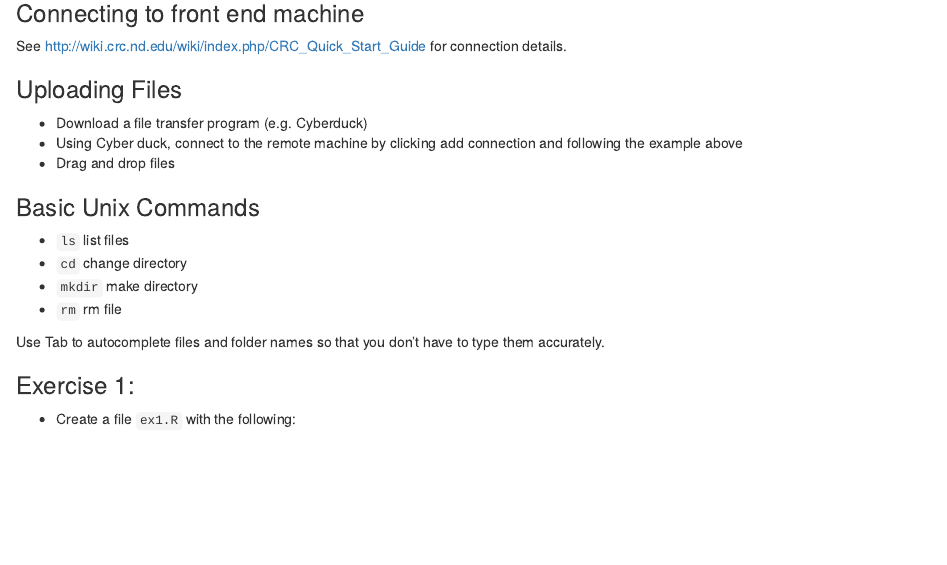
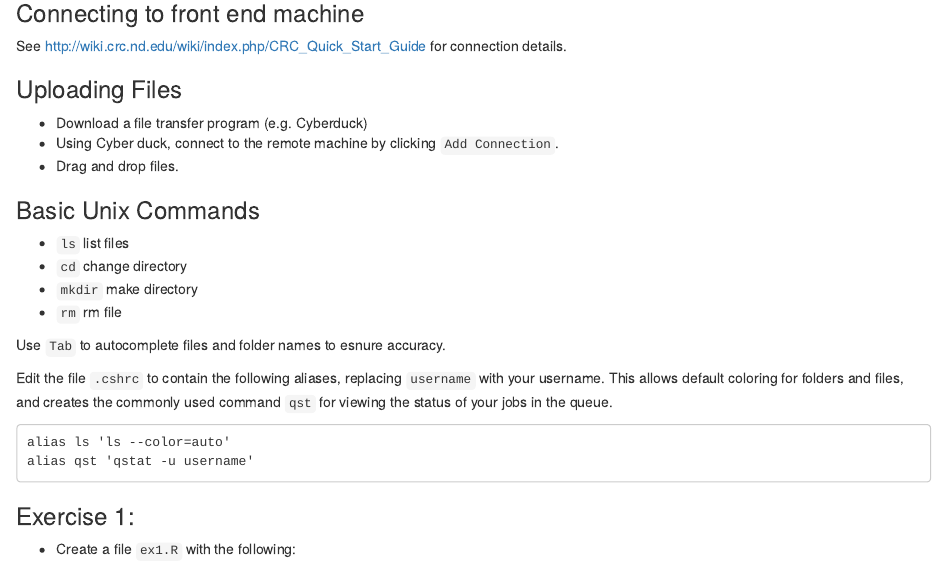
Before and after one commit to patr1ckm/gridengine, an R Markdown document (vignette.Rmd): the page in a window 1100 px wide, from 200 px down. Rendered offline with R 4.5, knitr and Pandoc, with nearby package versions.

Commit message:
added aliases to vignette

````diff
--- a/vignette.Rmd
+++ b/vignette.Rmd
@@ -20,8 +20,8 @@ See http://wiki.crc.nd.edu/wiki/index.php/CRC_Quick_Start_Guide for connection d
 ### Uploading Files
 
 - Download a file transfer program (e.g. Cyberduck)
-- Using Cyber duck, connect to the remote machine by clicking add connection and following the example above
-- Drag and drop files
+- Using Cyber duck, connect to the remote machine by clicking `Add Connection`.
+- Drag and drop files.
 
 ### Basic Unix Commands
 
@@ -30,7 +30,18 @@ See http://wiki.crc.nd.edu/wiki/index.php/CRC_Quick_Start_Guide for connection d
 - `mkdir` make directory
 - `rm` rm file
 
-Use Tab to autocomplete files and folder names so that you don't have to type them accurately.
+Use `Tab` to autocomplete files and folder names to esnure accuracy.
+
+Edit the file `.cshrc` to contain the following aliases, replacing `username` with your username. This allows default coloring for folders and files, and creates the commonly used command `qst` for viewing the status of your jobs in the queue.
+
+```
+alias ls 'ls --color=auto'
+alias qst 'qstat -u username'
+```
+
+
+
+
 
 ### Exercise 1:
 
````
